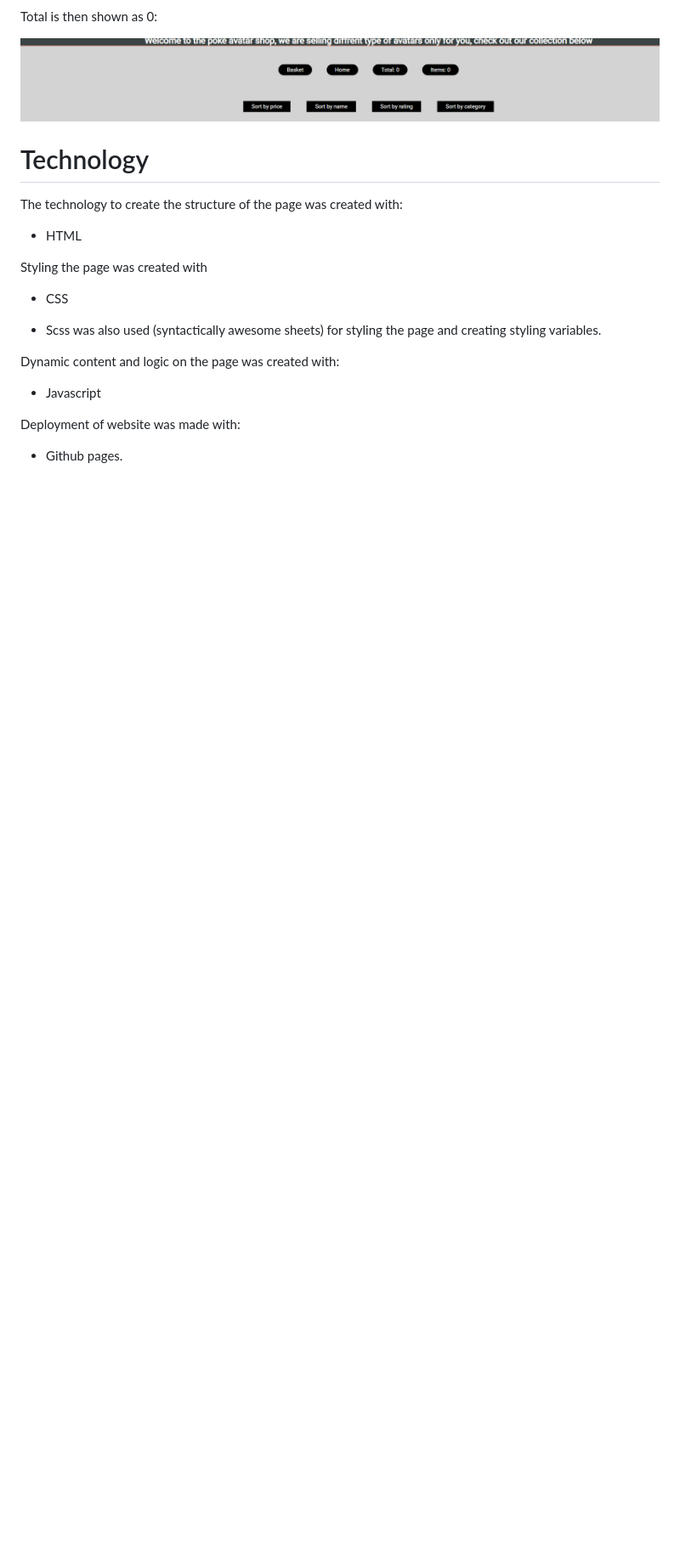
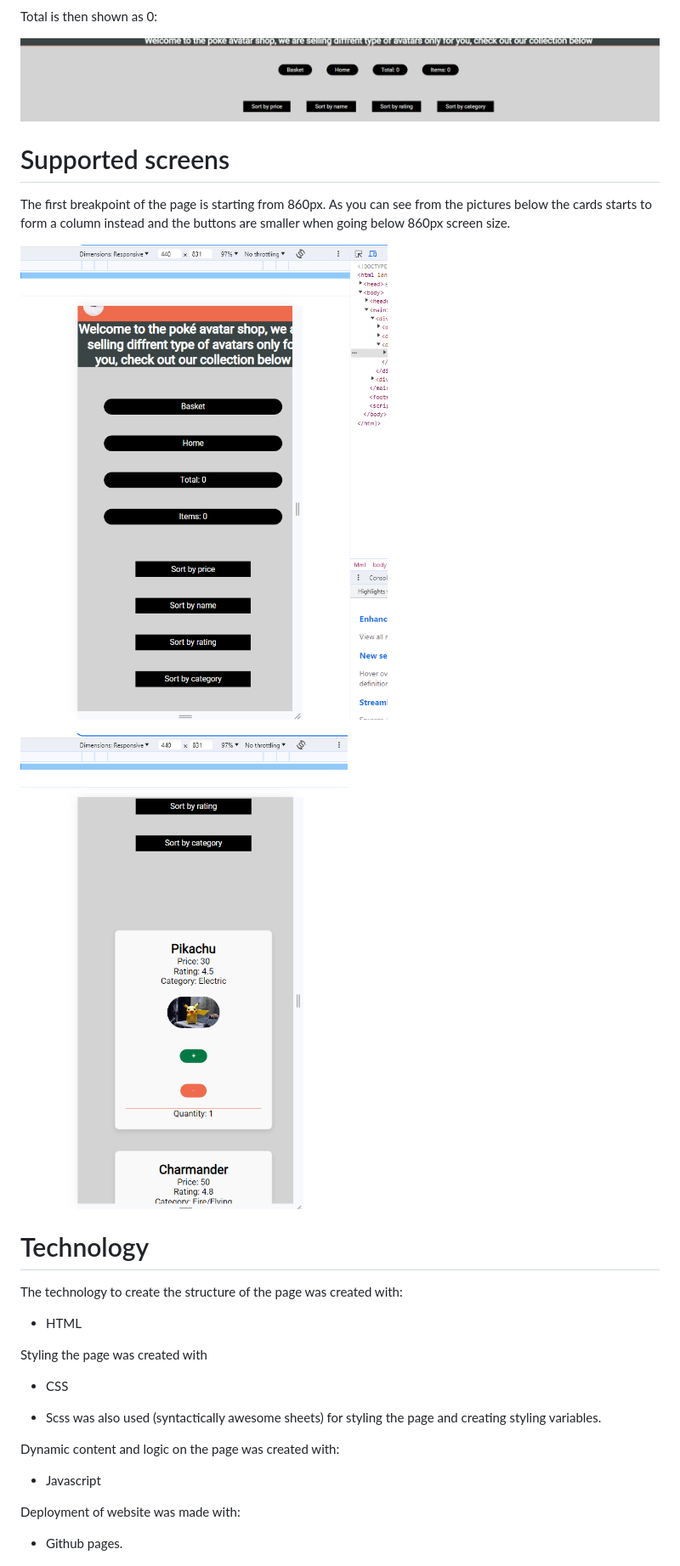
Before and after one commit to rebahama/webshop, a Markdown page: README.md, the part around the change. Shown: that part at 85% size. Rendered like a GitHub page; pictures changed too: docs/responsiv-1.png (added), docs/responsiv-2.png (added); blank space fills up the shorter version.

Commit message:
add readme content

```diff
--- a/README.md
+++ b/README.md
@@ -109,6 +109,15 @@ Total is then shown as 0:
 ![Empty](docs/basket-delete-2.png)
 
 
+# Supported screens
+The first breakpoint of the page is starting from 860px.
+As you can see from the pictures below the cards starts to form a column instead and the buttons are smaller when going below 860px screen size.
+
+![Responsiv-1](docs/responsiv-1.png)
+
+![Empty](docs/responsiv-2.png)
+
+
 
 # Technology
 
```
